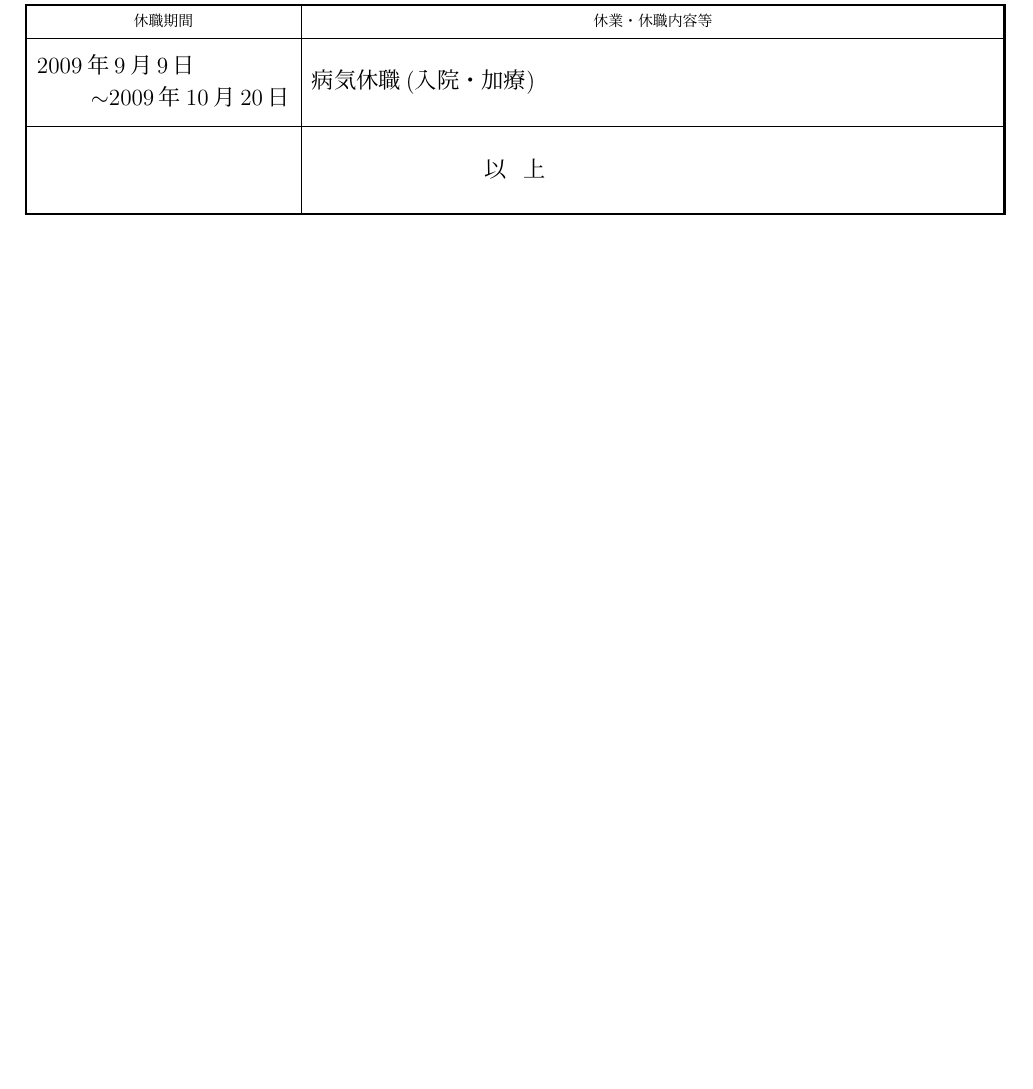
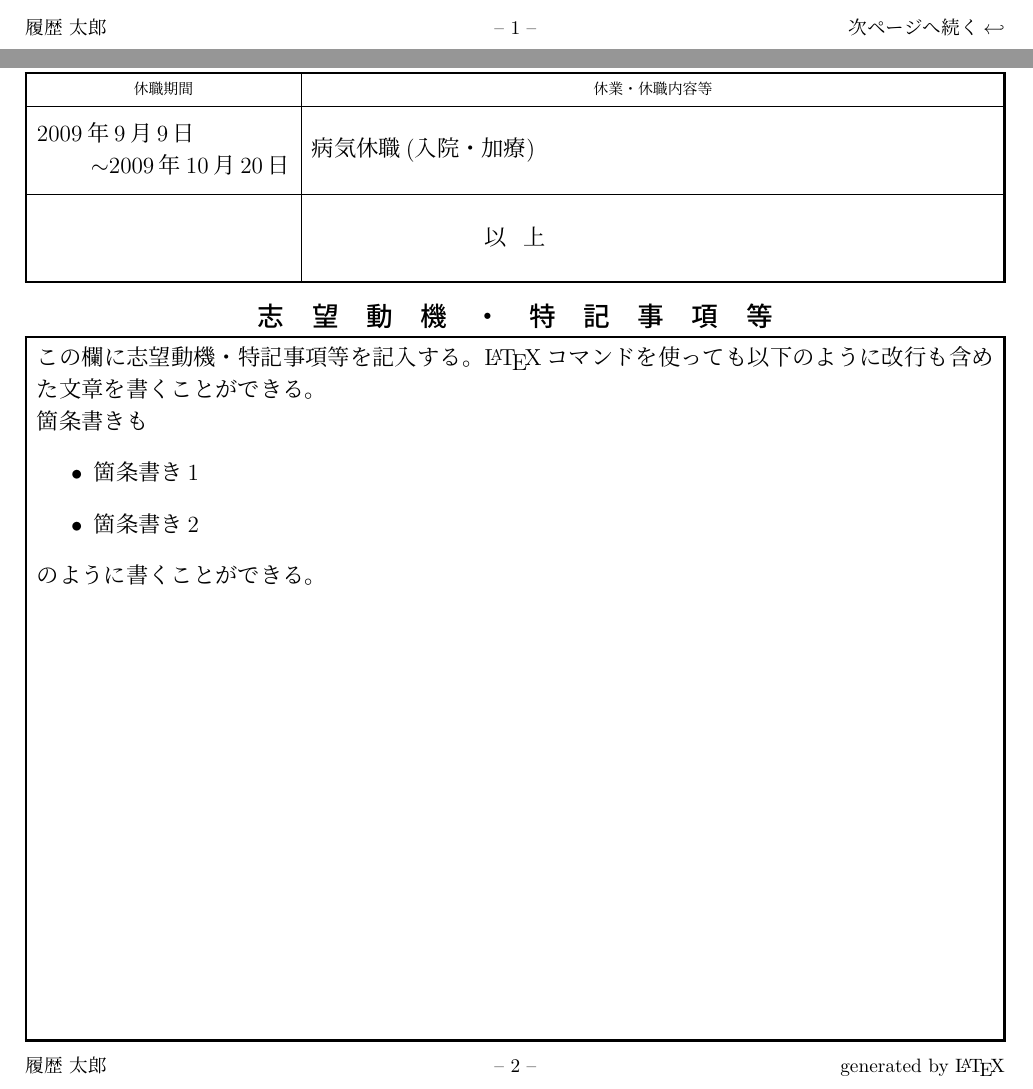
Before and after one commit to Shigeru-Tsukamoto/resume_j, a LaTeX CV (resume_j.tex, which reads resume_j.sty): part of page 2 of 2 before the commit and two parts of pages 1 and 2 of 2 after it, the two joined at a grey line, cut at the place of the change, the shorter picture padded with empty space. The pictures show the PDF file resume_j.pdf that the author committed with the source.

Commit message:
Motivation part was added and footer format was changed.
 On branch master
 Your branch is up to date with 'origin/master'.

 Changes to be committed:
	modified:   resume_j.pdf
	modified:   resume_j.sty
	modified:   resume_j.tex

```diff
--- a/resume_j.sty
+++ b/resume_j.sty
@@ -126,8 +128,8 @@
 %----------------------------------------------------------------------------
 \pagestyle{fancy}
 \lfoot{\footnotesize\hspace{\OriginX mm}\@FamilyName\ \@GivenName} % 左下に名前
-\cfoot{- \thepage\ -}                                              % 中央にページ数
-\rfoot{generated by \LaTeX\hspace{\OriginX mm}}                    % 右下にクレジット
+\cfoot{\footnotesize -- \thepage\ --}                                              % 中央にページ数
+\rfoot[\footnotesize generated by \LaTeX\hspace{\OriginX mm}]{\footnotesize 次ページへ続く$\hookleftarrow$\hspace{\OriginX mm}}
 \renewcommand{\headrulewidth}{0 mm}                                % ヘッダーとテキスト領域との境界線の太さ
 \renewcommand{\footrulewidth}{0 mm}                                % フッターとテキスト領域との境界線の太さ
 
@@ -615,0 +629,8 @@
+      \SUBTRACT{\height@picture}{\Y@Box}{\Height@Motive}
+      \SUBTRACT{\Height@Motive}{\OriginY}{\Height@Motive}
+      \MoveAt(0,\Y@Box){
+        \PutAt(0,-1){\makebox(\Width@RIREKI,5)[c]{\large \bf 志\hspace{5mm}望\hspace{5mm}動\hspace{5mm}機\hspace{5mm}・\hspace{5mm}特\hspace{5mm}記\hspace{5mm}事\hspace{5mm}項\hspace{5mm}等}}
+        \PutFrameAt(0,0)(\Width@RIREKI,\Height@Motive)
+      }
+      \SUBTRACT{\Width@RIREKI}{\Offset@Motive}{\Width@MotiveText}
+      \SUBTRACT{\Width@MotiveText}{\Offset@Motive}{\Width@MotiveText}
--- a/resume_j.tex
+++ b/resume_j.tex
@@ -71,6 +71,20 @@
 %
 \Leave{2009年9月9日}{2009年10月20日}{病気休職(入院・加療)}
 
+%
+% 志望動機・特記事項
+%
+%\Motivation{}
+\Motivation{
+この欄に志望動機・特記事項等を記入する。\LaTeX コマンドを使っても以下のように改行も含めた文章を書くことができる。\\
+箇条書きも
+\begin{itemize}
+  \item 箇条書き1
+  \item 箇条書き2
+\end{itemize}
+のように書くことができる。
+}
+
 \end{document}
 %--
 %---+----1----+----2----+----3----+----4----+----5----+----6----+----7----+----8----+----9----+----0
```
Also changed, not shown: resume_j.pdf, resume_j.sty (17 more changed lines), resume_j.tex (2 more changed lines).
